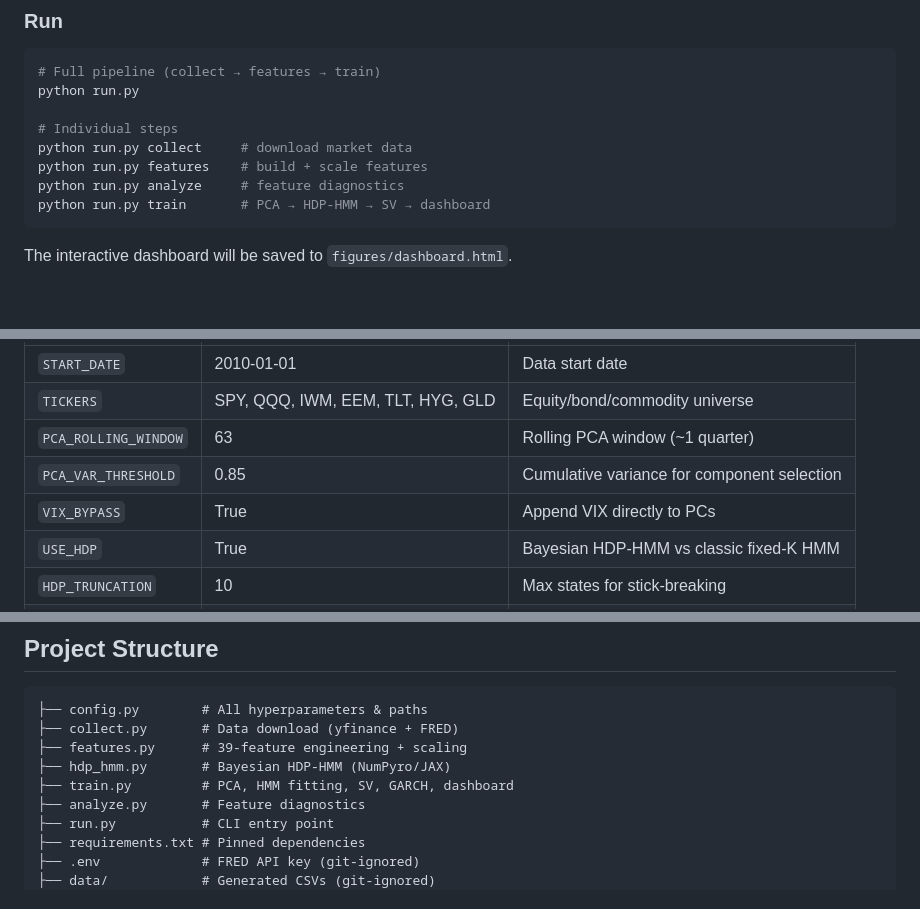
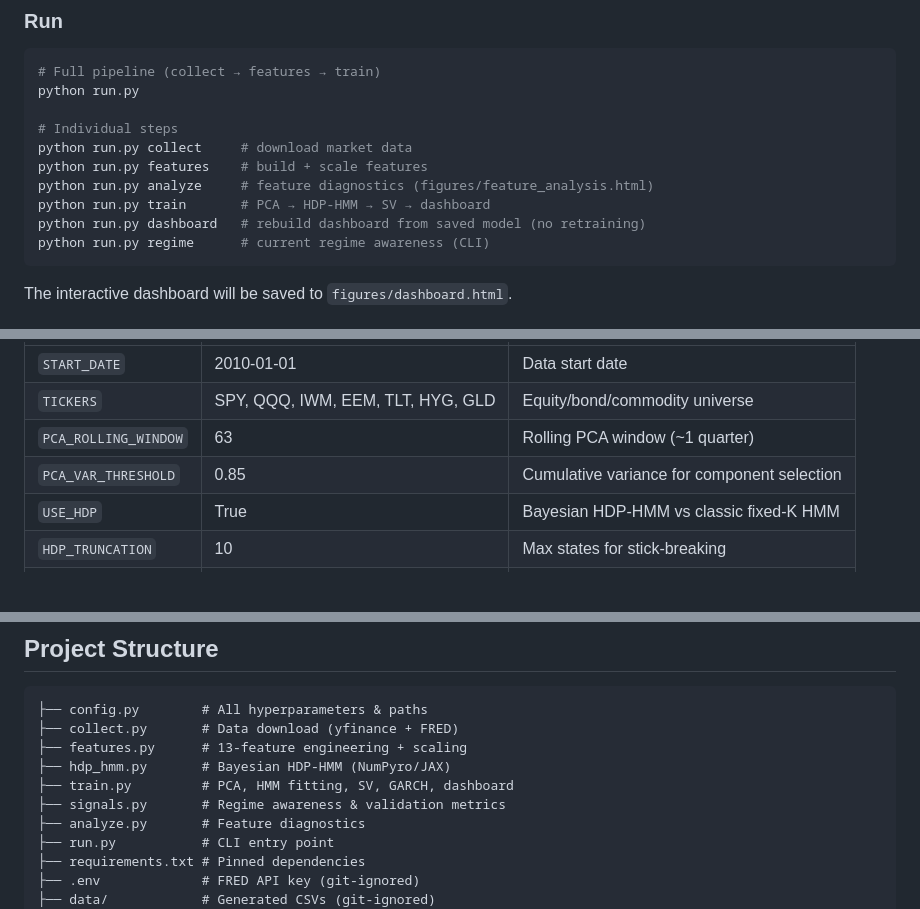
Before and after one commit to AdamMooo/regime-detection, a Markdown page: README.md, 3 parts joined by grey strips. Drawn GitHub-style; blank space fills up the shorter version.

````diff
--- a/README.md
+++ b/README.md
@@ -104,8 +107,10 @@ python run.py
 # Individual steps
 python run.py collect     # download market data
 python run.py features    # build + scale features
-python run.py analyze     # feature diagnostics
+python run.py analyze     # feature diagnostics (figures/feature_analysis.html)
 python run.py train       # PCA → HDP-HMM → SV → dashboard
+python run.py dashboard   # rebuild dashboard from saved model (no retraining)
+python run.py regime      # current regime awareness (CLI)
 ```
 
 The interactive dashboard will be saved to `figures/dashboard.html`.
@@ -121,7 +126,6 @@ All parameters are centralized in `config.py`:
 | `TICKERS` | SPY, QQQ, IWM, EEM, TLT, HYG, GLD | Equity/bond/commodity universe |
 | `PCA_ROLLING_WINDOW` | 63 | Rolling PCA window (~1 quarter) |
 | `PCA_VAR_THRESHOLD` | 0.85 | Cumulative variance for component selection |
-| `VIX_BYPASS` | True | Append VIX directly to PCs |
 | `USE_HDP` | True | Bayesian HDP-HMM vs classic fixed-K HMM |
 | `HDP_TRUNCATION` | 10 | Max states for stick-breaking |
 | `HDP_KAPPA` | 10.0 | Sticky self-transition weight |
@@ -135,9 +139,10 @@ All parameters are centralized in `config.py`:
 ```
 ├── config.py        # All hyperparameters & paths
 ├── collect.py       # Data download (yfinance + FRED)
-├── features.py      # 39-feature engineering + scaling
+├── features.py      # 13-feature engineering + scaling
 ├── hdp_hmm.py       # Bayesian HDP-HMM (NumPyro/JAX)
 ├── train.py         # PCA, HMM fitting, SV, GARCH, dashboard
+├── signals.py       # Regime awareness & validation metrics
 ├── analyze.py       # Feature diagnostics
 ├── run.py           # CLI entry point
 ├── requirements.txt # Pinned dependencies
````
Also changed, not shown: other parts of README.md (+23 -20 lines).
